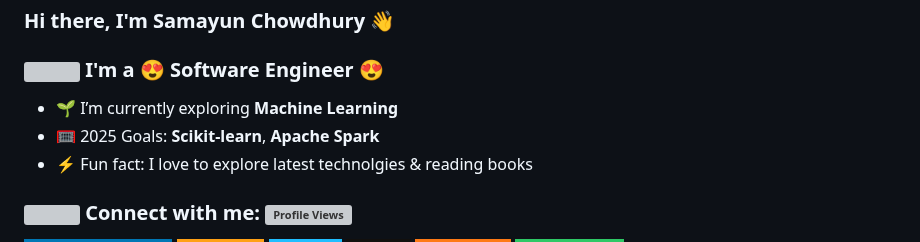
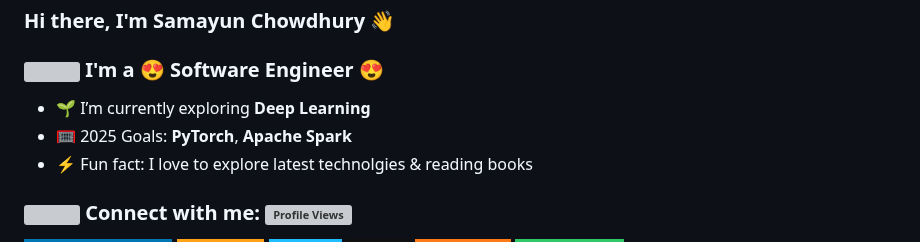
Before and after one commit to samayun/samayun, a Markdown page: README.md, the part around the change. Rendered like a GitHub page; badges without logos; grey boxes are pictures that could not be loaded.

```diff
--- a/README.md
+++ b/README.md
@@ -3,8 +3,8 @@
 <!-- ![Banner](https://user-images.githubusercontent.com/31636535/133980556-5e36795a-0f7f-4c0f-a076-013c0f07b233.gif) -->
 
 ### <img src="https://c.tenor.com/_DOBjnGspYAAAAAM/code-coding.gif" width="20"/> I'm a 😍 Software Engineer 😍
-- 🌱 I’m currently exploring <b class="H1"> Machine Learning  </b>
-- 🥅 2025 Goals: <b style="color: green"> Scikit-learn</b>,<b> Apache Spark </b>
+- 🌱 I’m currently exploring <b class="H1"> Deep Learning  </b>
+- 🥅 2025 Goals: <b style="color: green"> PyTorch</b>,<b> Apache Spark </b>
 - ⚡ Fun fact: I love to explore latest technolgies & reading books
 
 <!-- <table style="border:5px red;color:red;display:none;">
```
